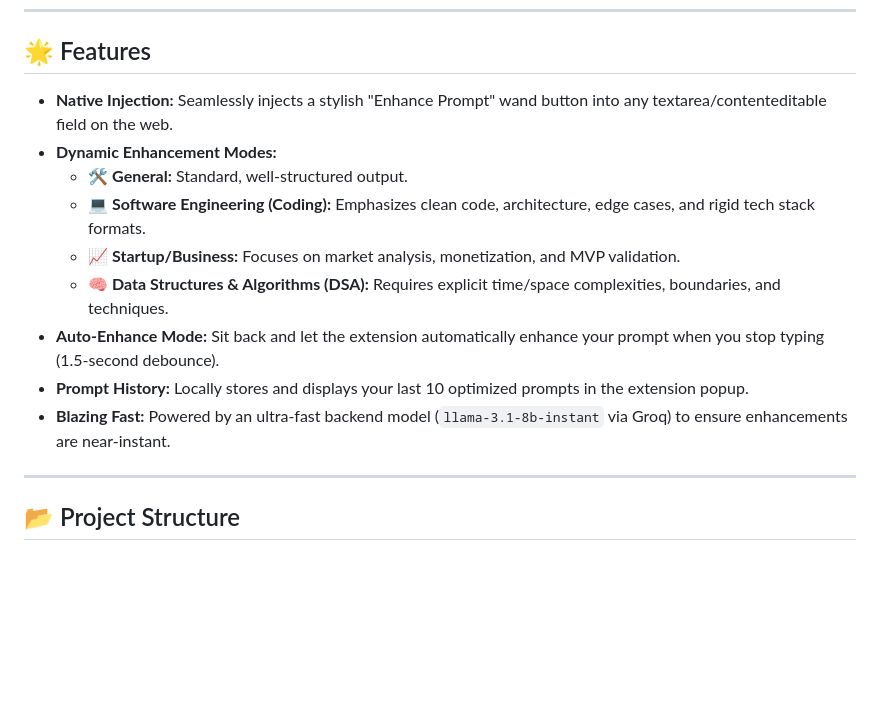
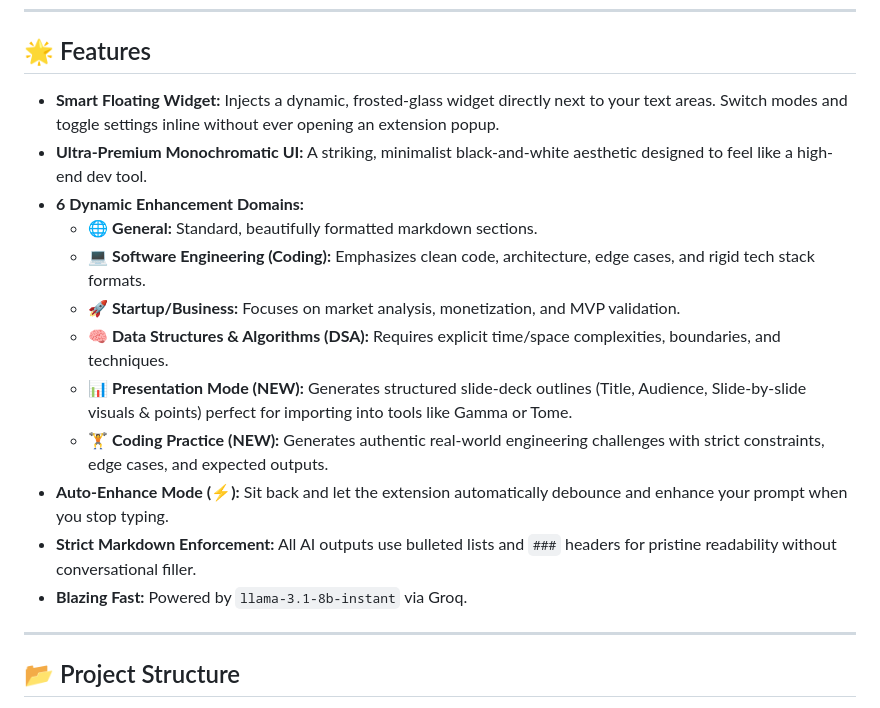
Before and after one commit to OWAIZ2005/Prompt_enhancer-, a Markdown page: README.md, the part around the change. Rendered like a GitHub page; blank space fills up the shorter version.

Commit message:
docs: Update README with new multi-domain features and premium UI details

```diff
--- a/README.md
+++ b/README.md
@@ -6,15 +6,18 @@
 
 ## 🌟 Features
 
-- **Native Injection:** Seamlessly injects a stylish "Enhance Prompt" wand button into any textarea/contenteditable field on the web.
-- **Dynamic Enhancement Modes:**
-  - 🛠️ **General:** Standard, well-structured output.
+- **Smart Floating Widget:** Injects a dynamic, frosted-glass widget directly next to your text areas. Switch modes and toggle settings inline without ever opening an extension popup.
+- **Ultra-Premium Monochromatic UI:** A striking, minimalist black-and-white aesthetic designed to feel like a high-end dev tool.
+- **6 Dynamic Enhancement Domains:**
+  - 🌐 **General:** Standard, beautifully formatted markdown sections.
   - 💻 **Software Engineering (Coding):** Emphasizes clean code, architecture, edge cases, and rigid tech stack formats.
-  - 📈 **Startup/Business:** Focuses on market analysis, monetization, and MVP validation.
+  - 🚀 **Startup/Business:** Focuses on market analysis, monetization, and MVP validation.
   - 🧠 **Data Structures & Algorithms (DSA):** Requires explicit time/space complexities, boundaries, and techniques.
-- **Auto-Enhance Mode:** Sit back and let the extension automatically enhance your prompt when you stop typing (1.5-second debounce).
-- **Prompt History:** Locally stores and displays your last 10 optimized prompts in the extension popup.
-- **Blazing Fast:** Powered by an ultra-fast backend model (`llama-3.1-8b-instant` via Groq) to ensure enhancements are near-instant.
+  - 📊 **Presentation Mode (NEW):** Generates structured slide-deck outlines (Title, Audience, Slide-by-slide visuals & points) perfect for importing into tools like Gamma or Tome.
+  - 🏋️ **Coding Practice (NEW):** Generates authentic real-world engineering challenges with strict constraints, edge cases, and expected outputs.
+- **Auto-Enhance Mode (⚡):** Sit back and let the extension automatically debounce and enhance your prompt when you stop typing.
+- **Strict Markdown Enforcement:** All AI outputs use bulleted lists and `###` headers for pristine readability without conversational filler.
+- **Blazing Fast:** Powered by `llama-3.1-8b-instant` via Groq.
 
 ---
 
```
